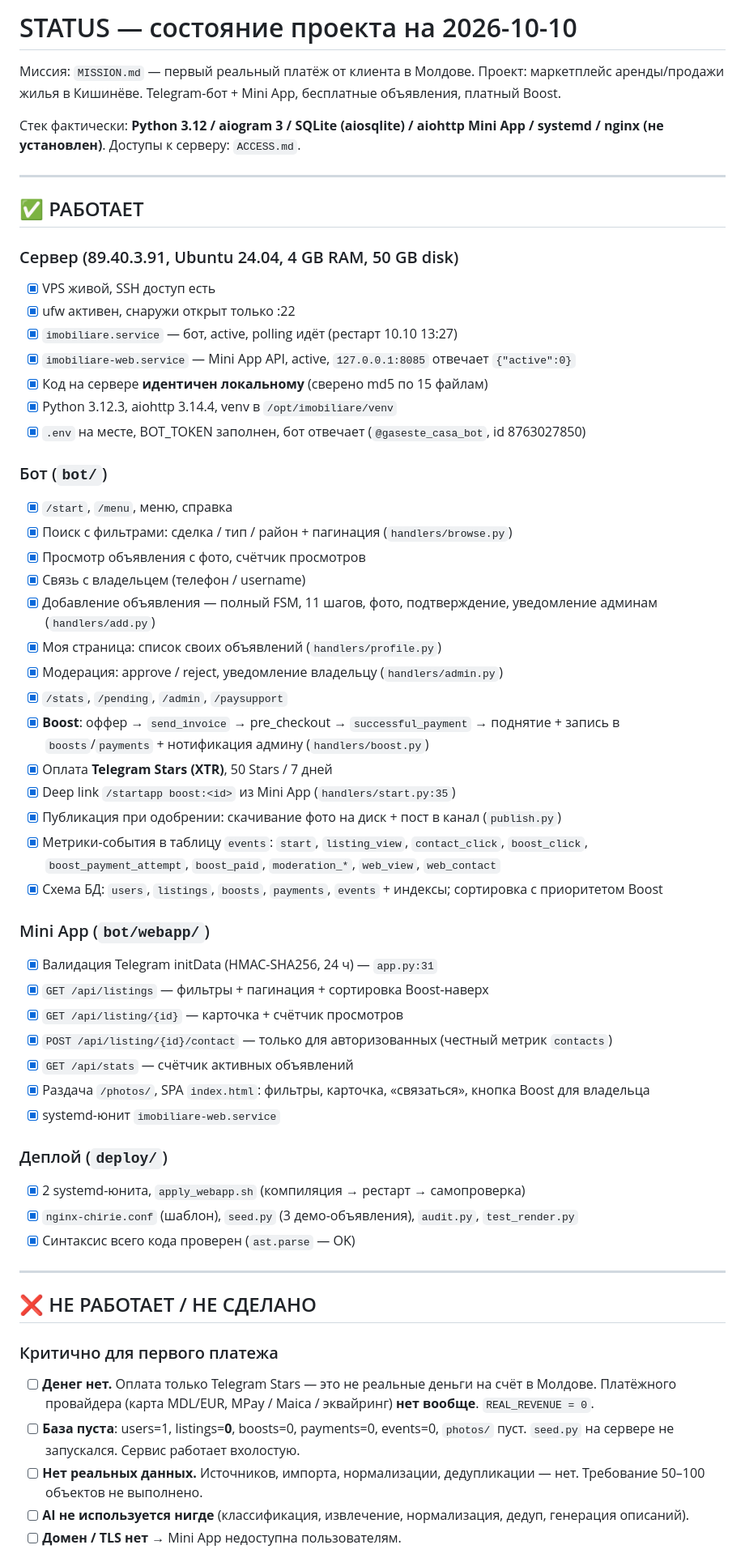
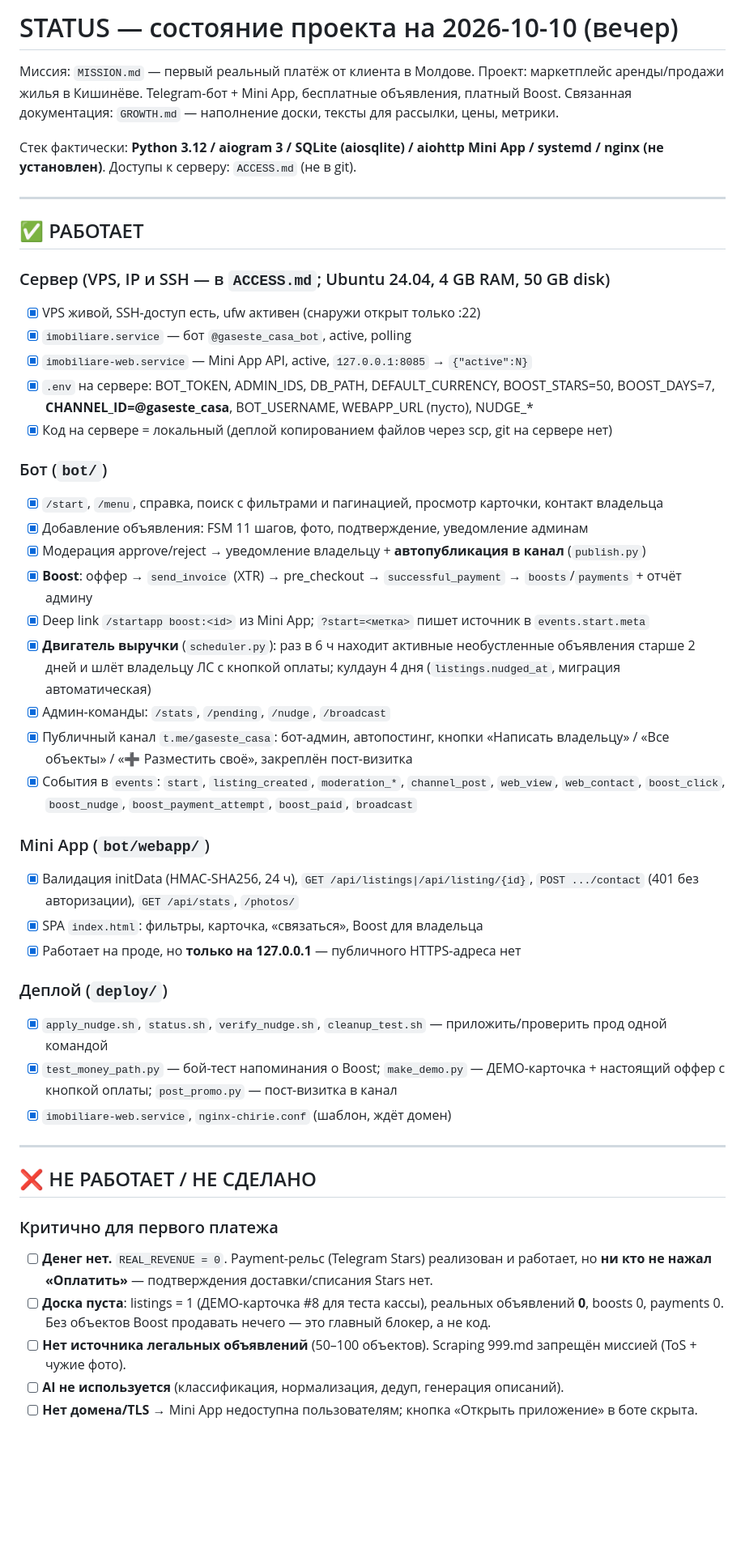
Before and after one commit to shevchenkovania-stack/gaseste_casa, a Markdown page: STATUS.md, the part around one of its changes. Shown at 81% size. Drawn GitHub-style; blank space fills up the shorter version.

Commit message:
STATUS.md: refresh to current state, redact server IP

```diff
--- a/STATUS.md
+++ b/STATUS.md
@@ -1,57 +1,47 @@
-# STATUS — состояние проекта на 2026-10-10
+# STATUS — состояние проекта на 2026-10-10 (вечер)
 
 Миссия: `MISSION.md` — первый реальный платёж от клиента в Молдове.
 Проект: маркетплейс аренды/продажи жилья в Кишинёве. Telegram-бот + Mini App, бесплатные объявления, платный Boost.
+Связанная документация: `GROWTH.md` — наполнение доски, тексты для рассылки, цены, метрики.
 
 Стек фактически: **Python 3.12 / aiogram 3 / SQLite (aiosqlite) / aiohttp Mini App / systemd / nginx (не установлен)**.
-Доступы к серверу: `ACCESS.md`.
+Доступы к серверу: `ACCESS.md` (не в git).
 
 ---
 
 ## ✅ РАБОТАЕТ
 
-### Сервер (89.40.3.91, Ubuntu 24.04, 4 GB RAM, 50 GB disk)
+### Сервер (VPS, IP и SSH — в `ACCESS.md`; Ubuntu 24.04, 4 GB RAM, 50 GB disk)
 
-- [x] VPS живой, SSH доступ есть
-- [x] ufw активен, снаружи открыт только :22
-- [x] `imobiliare.service` — бот, active, polling идёт (рестарт 10.10 13:27)
-- [x] `imobiliare-web.service` — Mini App API, active, `127.0.0.1:8085` отвечает `{"active":0}`
-- [x] Код на сервере **идентичен локальному** (сверено md5 по 15 файлам)
-- [x] Python 3.12.3, aiohttp 3.14.4, venv в `/opt/imobiliare/venv`
-- [x] `.env` на месте, BOT_TOKEN заполнен, бот отвечает (`@gaseste_casa_bot`, id 8763027850)
+- [x] VPS живой, SSH-доступ есть, ufw активен (снаружи открыт только :22)
+- [x] `imobiliare.service` — бот `@gaseste_casa_bot`, active, polling
+- [x] `imobiliare-web.service` — Mini App API, active, `127.0.0.1:8085` → `{"active":N}`
+- [x] `.env` на сервере: BOT_TOKEN, ADMIN_IDS, DB_PATH, DEFAULT_CURRENCY, BOOST_STARS=50, BOOST_DAYS=7, **CHANNEL_ID=@gaseste_casa**, BOT_USERNAME, WEBAPP_URL (пусто), NUDGE_*
+- [x] Код на сервере = локальный (деплой копированием файлов через scp, git на сервере нет)
 
 ### Бот (`bot/`)
 
-- [x] `/start`, `/menu`, меню, справка
-- [x] Поиск с фильтрами: сделка / тип / район + пагинация (`handlers/browse.py`)
-- [x] Просмотр объявления с фото, счётчик просмотров
-- [x] Связь с владельцем (телефон / username)
-- [x] Добавление объявления — полный FSM, 11 шагов, фото, подтверждение, уведомление админам (`handlers/add.py`)
-- [x] Моя страница: список своих объявлений (`handlers/profile.py`)
-- [x] Модерация: approve / reject, уведомление владельцу (`handlers/admin.py`)
-- [x] `/stats`, `/pending`, `/admin`, `/paysupport`
-- [x] **Boost**: оффер → `send_invoice` → pre_checkout → `successful_payment` → поднятие + запись в `boosts`/`payments` + нотификация админу (`handlers/boost.py`)
-- [x] Оплата **Telegram Stars (XTR)**, 50 Stars / 7 дней
-- [x] Deep link `/startapp boost:<id>` из Mini App (`handlers/start.py:35`)
-- [x] Публикация при одобрении: скачивание фото на диск + пост в канал (`publish.py`)
-- [x] Метрики-события в таблицу `events`: `start`, `listing_view`, `contact_click`, `boost_click`, `boost_payment_attempt`, `boost_paid`, `moderation_*`, `web_view`, `web_contact`
-- [x] Схема БД: `users`, `listings`, `boosts`, `payments`, `events` + индексы; сортировка с приоритетом Boost
+- [x] `/start`, `/menu`, справка, поиск с фильтрами и пагинацией, просмотр карточки, контакт владельца
+- [x] Добавление объявления: FSM 11 шагов, фото, подтверждение, уведомление админам
+- [x] Модерация approve/reject → уведомление владельцу + **автопубликация в канал** (`publish.py`)
+- [x] **Boost**: оффер → `send_invoice` (XTR) → pre_checkout → `successful_payment` → `boosts`/`payments` + отчёт админу
+- [x] Deep link `/startapp boost:<id>` из Mini App; `?start=<метка>` пишет источник в `events.start.meta`
+- [x] **Двигатель выручки** (`scheduler.py`): раз в 6 ч находит активные необустленные объявления старше 2 дней и шлёт владельцу ЛС с кнопкой оплаты; кулдаун 4 дня (`listings.nudged_at`, миграция автоматическая)
+- [x] Админ-команды: `/stats`, `/pending`, `/nudge`, `/broadcast`
+- [x] Публичный канал `t.me/gaseste_casa`: бот-админ, автопостинг, кнопки «Написать владельцу» / «Все объекты» / «➕ Разместить своё», закреплён пост-визитка
+- [x] События в `events`: `start`, `listing_created`, `moderation_*`, `channel_post`, `web_view`, `web_contact`, `boost_click`, `boost_nudge`, `boost_payment_attempt`, `boost_paid`, `broadcast`
 
 ### Mini App (`bot/webapp/`)
 
-- [x] Валидация Telegram initData (HMAC-SHA256, 24 ч) — `app.py:31`
-- [x] `GET /api/listings` — фильтры + пагинация + сортировка Boost-наверх
-- [x] `GET /api/listing/{id}` — карточка + счётчик просмотров
-- [x] `POST /api/listing/{id}/contact` — только для авторизованных (честный метрик `contacts`)
-- [x] `GET /api/stats` — счётчик активных объявлений
-- [x] Раздача `/photos/`, SPA `index.html`: фильтры, карточка, «связаться», кнопка Boost для владельца
-- [x] systemd-юнит `imobiliare-web.service`
+- [x] Валидация initData (HMAC-SHA256, 24 ч), `GET /api/listings|/api/listing/{id}`, `POST .../contact` (401 без авторизации), `GET /api/stats`, `/photos/`
+- [x] SPA `index.html`: фильтры, карточка, «связаться», Boost для владельца
+- [x] Работает на проде, но **только на 127.0.0.1** — публичного HTTPS-адреса нет
 
 ### Деплой (`deploy/`)
 
-- [x] 2 systemd-юнита, `apply_webapp.sh` (компиляция → рестарт → самопроверка)
-- [x] `nginx-chirie.conf` (шаблон), `seed.py` (3 демо-объявления), `audit.py`, `test_render.py`
-- [x] Синтаксис всего кода проверен (`ast.parse` — OK)
+- [x] `apply_nudge.sh`, `status.sh`, `verify_nudge.sh`, `cleanup_test.sh` — приложить/проверить прод одной командой
+- [x] `test_money_path.py` — бой-тест напоминания о Boost; `make_demo.py` — ДЕМО-карточка + настоящий оффер с кнопкой оплаты; `post_promo.py` — пост-визитка в канал
+- [x] `imobiliare-web.service`, `nginx-chirie.conf` (шаблон, ждёт домен)
 
 ---
 
@@ -59,9 +49,9 @@
 
 ### Критично для первого платежа
 
-- [ ] **Денег нет.** Оплата только Telegram Stars — это не реальные деньги на счёт в Молдове. Платёжного провайдера (карта MDL/EUR, MPay / Maica / эквайринг) **нет вообще**. `REAL_REVENUE = 0`.
-- [ ] **База пуста**: users=1, listings=**0**, boosts=0, payments=0, events=0, `photos/` пуст. `seed.py` на сервере не запускался. Сервис работает вхолостую.
-- [ ] **Нет реальных данных.** Источников, импорта, нормализации, дедупликации — нет. Требование 50–100 объектов не выполнено.
-- [ ] **AI не используется нигде** (классификация, извлечение, нормализация, дедуп, генерация описаний).
-- [ ] **Домен / TLS нет** → Mini App недоступна пользователям.
+- [ ] **Денег нет.** `REAL_REVENUE = 0`. Payment-рельс (Telegram Stars) реализован и работает, но **ни кто не нажал «Оплатить»** — подтверждения доставки/списания Stars нет.
+- [ ] **Доска пуста**: listings = 1 (ДЕМО-карточка #8 для теста кассы), реальных объявлений **0**, boosts 0, payments 0. Без объектов Boost продавать нечего — это главный блокер, а не код.
+- [ ] **Нет источника легальных объявлений** (50–100 объектов). Scraping 999.md запрещён миссией (ToS + чужие фото).
+- [ ] **AI не используется** (классификация, нормализация, дедуп, генерация описаний).
+- [ ] **Нет домена/TLS** → Mini App недоступна пользователям; кнопка «Открыть приложение» в боте скрыта.
 
```
Also changed, not shown: other parts of STATUS.md (+21 -33 lines).
